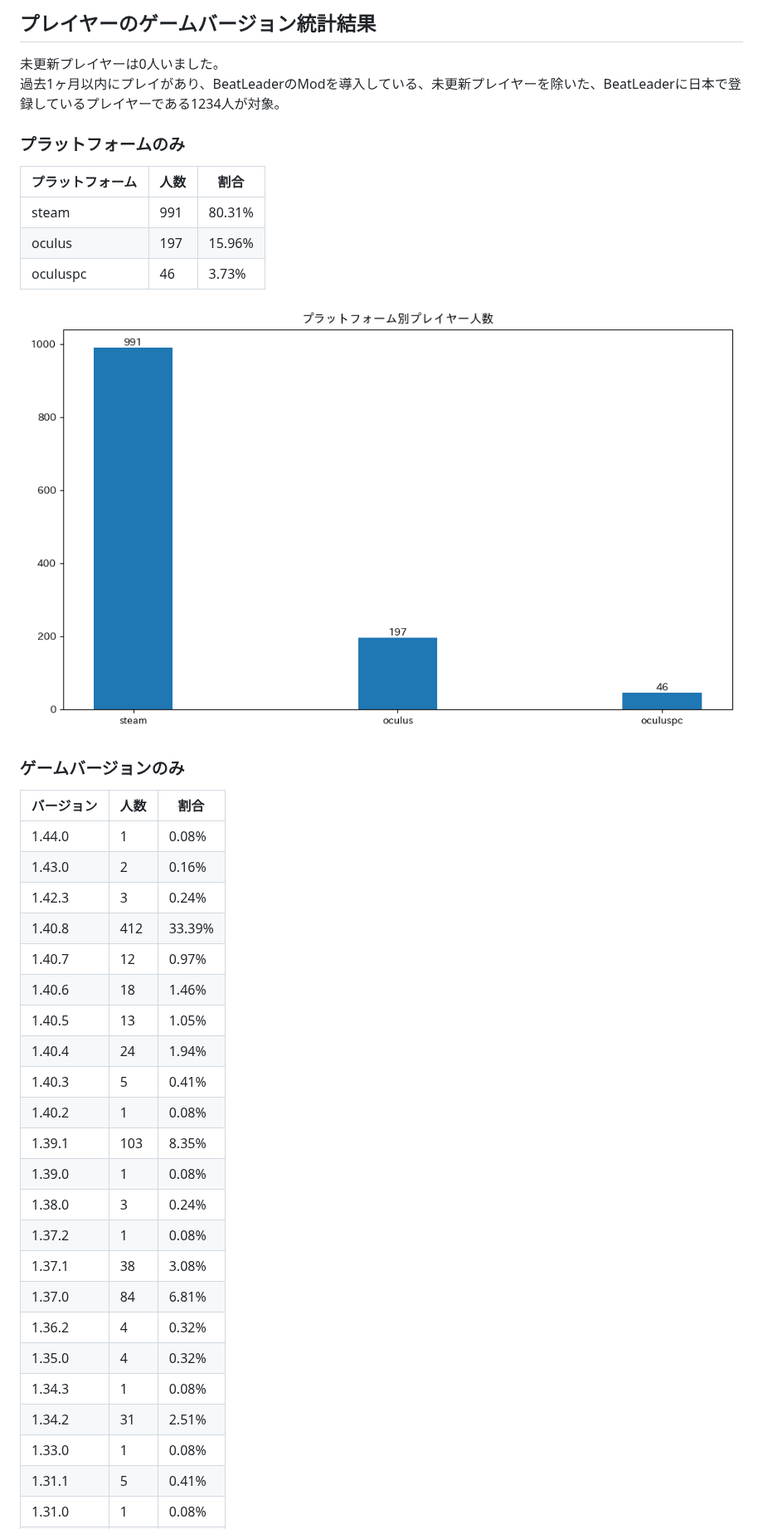
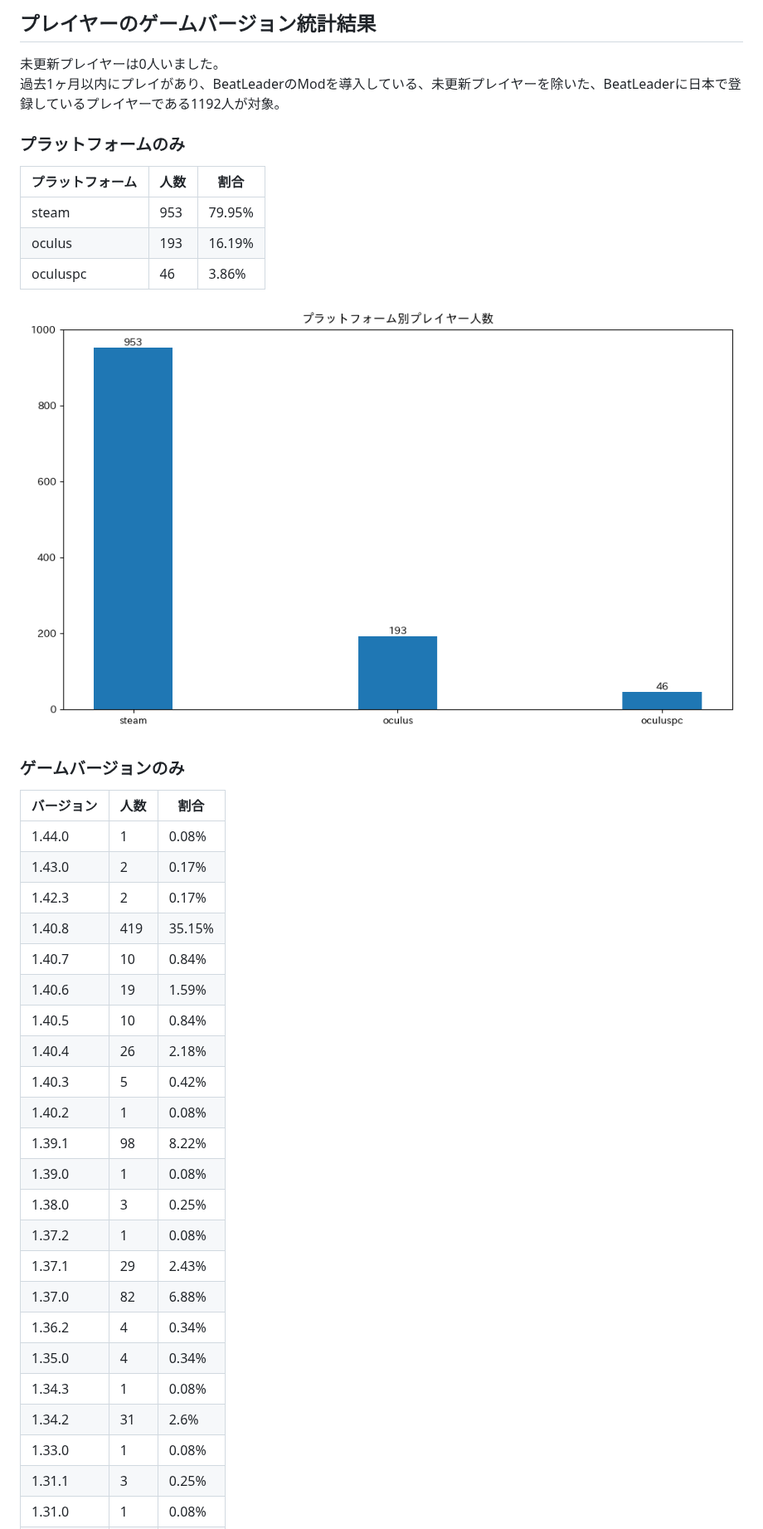
Before and after one commit to rakkyo150/player_count_by_bs_version, a Markdown page: README.md, the part around one of its changes. Shown at 83% size. Drawn GitHub-style; pictures changed too: platform_count.png.

```diff
--- a/README.md
+++ b/README.md
@@ -10,14 +10,14 @@
 
 ## プレイヤーのゲームバージョン統計結果
 未更新プレイヤーは0人いました。
-過去1ヶ月以内にプレイがあり、BeatLeaderのModを導入している、未更新プレイヤーを除いた、BeatLeaderに日本で登録しているプレイヤーである1234人が対象。
+過去1ヶ月以内にプレイがあり、BeatLeaderのModを導入している、未更新プレイヤーを除いた、BeatLeaderに日本で登録しているプレイヤーである1192人が対象。
 
 ### プラットフォームのみ
 | プラットフォーム | 人数 | 割合 |
 | ---- | ---- | ---- |
-| steam | 991 | 80.31% |
-| oculus | 197 | 15.96% |
-| oculuspc | 46 | 3.73% |
+| steam | 953 | 79.95% |
+| oculus | 193 | 16.19% |
+| oculuspc | 46 | 3.86% |
 
 ![プラットフォーム](platform_count.png)
 
@@ -25,25 +25,25 @@
 | バージョン | 人数 | 割合 |
 | ---- | ---- | ---- |
 | 1.44.0 | 1 | 0.08% |
-| 1.43.0 | 2 | 0.16% |
-| 1.42.3 | 3 | 0.24% |
-| 1.40.8 | 412 | 33.39% |
-| 1.40.7 | 12 | 0.97% |
-| 1.40.6 | 18 | 1.46% |
-| 1.40.5 | 13 | 1.05% |
-| 1.40.4 | 24 | 1.94% |
-| 1.40.3 | 5 | 0.41% |
+| 1.43.0 | 2 | 0.17% |
+| 1.42.3 | 2 | 0.17% |
+| 1.40.8 | 419 | 35.15% |
+| 1.40.7 | 10 | 0.84% |
+| 1.40.6 | 19 | 1.59% |
+| 1.40.5 | 10 | 0.84% |
+| 1.40.4 | 26 | 2.18% |
+| 1.40.3 | 5 | 0.42% |
 | 1.40.2 | 1 | 0.08% |
-| 1.39.1 | 103 | 8.35% |
+| 1.39.1 | 98 | 8.22% |
 | 1.39.0 | 1 | 0.08% |
-| 1.38.0 | 3 | 0.24% |
+| 1.38.0 | 3 | 0.25% |
 | 1.37.2 | 1 | 0.08% |
-| 1.37.1 | 38 | 3.08% |
-| 1.37.0 | 84 | 6.81% |
-| 1.36.2 | 4 | 0.32% |
-| 1.35.0 | 4 | 0.32% |
+| 1.37.1 | 29 | 2.43% |
+| 1.37.0 | 82 | 6.88% |
+| 1.36.2 | 4 | 0.34% |
+| 1.35.0 | 4 | 0.34% |
 | 1.34.3 | 1 | 0.08% |
-| 1.34.2 | 31 | 2.51% |
+| 1.34.2 | 31 | 2.6% |
 | 1.33.0 | 1 | 0.08% |
-| 1.31.1 | 5 | 0.41% |
+| 1.31.1 | 3 | 0.25% |
 | 1.31.0 | 1 | 0.08% |
```
Also changed, not shown: other parts of README.md (+71 -70 lines), game_version_count.png, hmd_count.png, platform_game_version_count.png, 1 other file.
